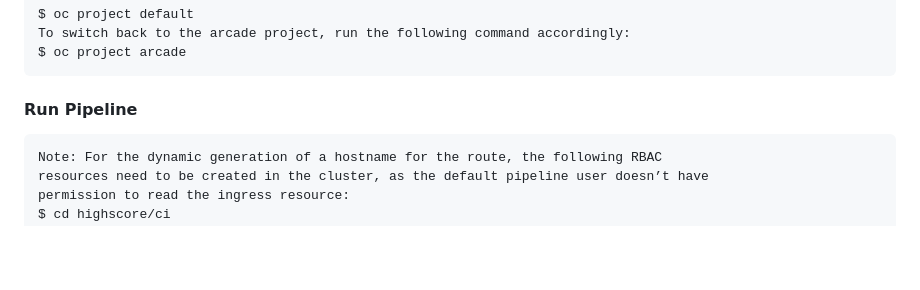
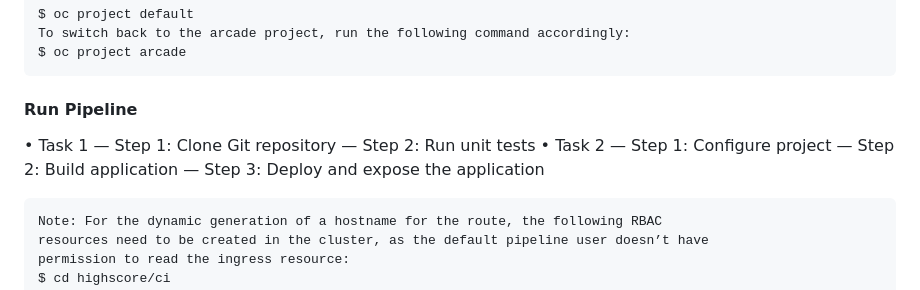
Before and after one commit to adavarski/OpenShift-CRC-Playground, a Markdown page: README.md, the part around the change. Drawn GitHub-style; blank space fills up the shorter version.

````diff
--- a/README.md
+++ b/README.md
@@ -160,6 +160,15 @@ $ oc project arcade
 ```
 
 #### Run Pipeline
+
+• Task 1
+— Step 1: Clone Git repository
+— Step 2: Run unit tests
+• Task 2
+— Step 1: Configure project
+— Step 2: Build application
+— Step 3: Deploy and expose the application
+
 
 ```
 Note: For the dynamic generation of a hostname for the route, the following RBAC
````
